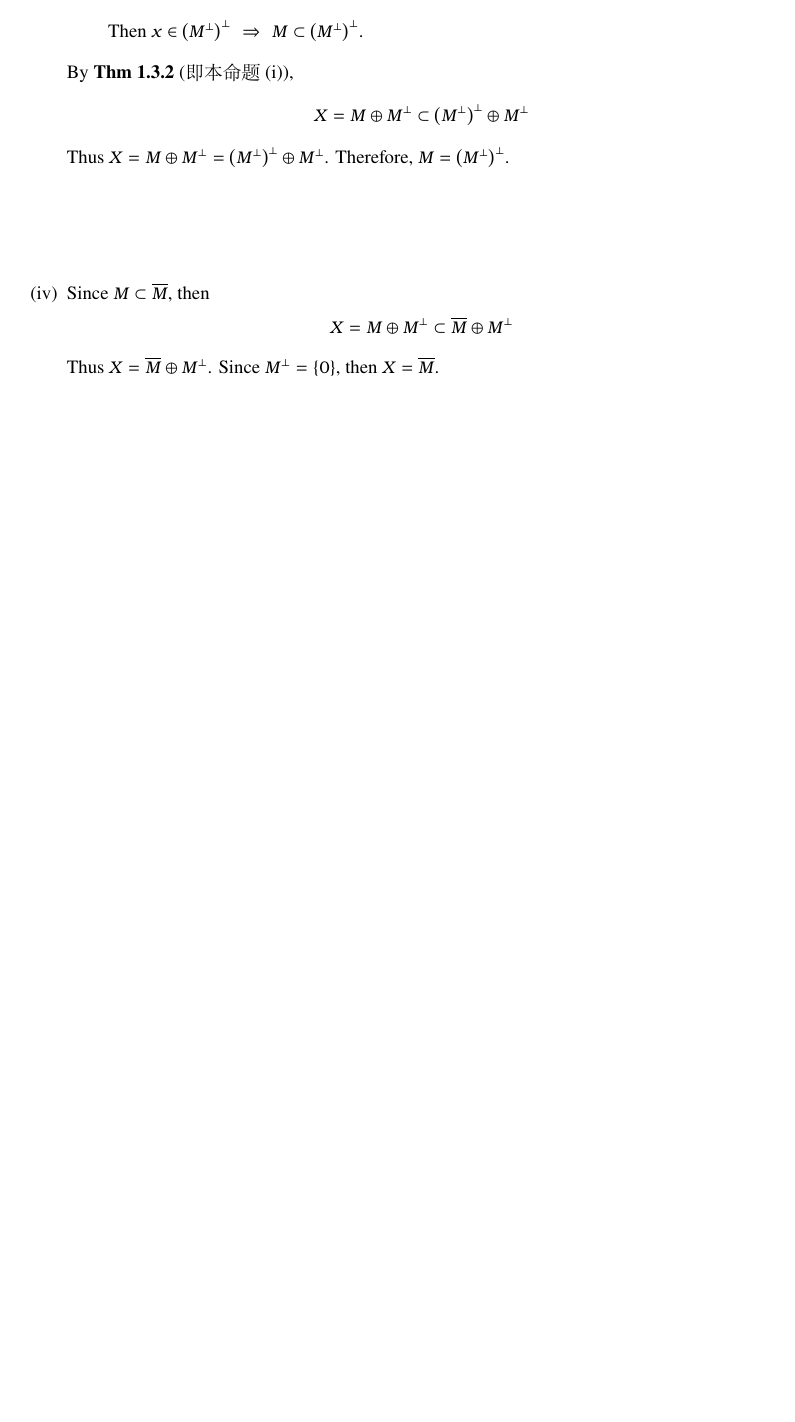
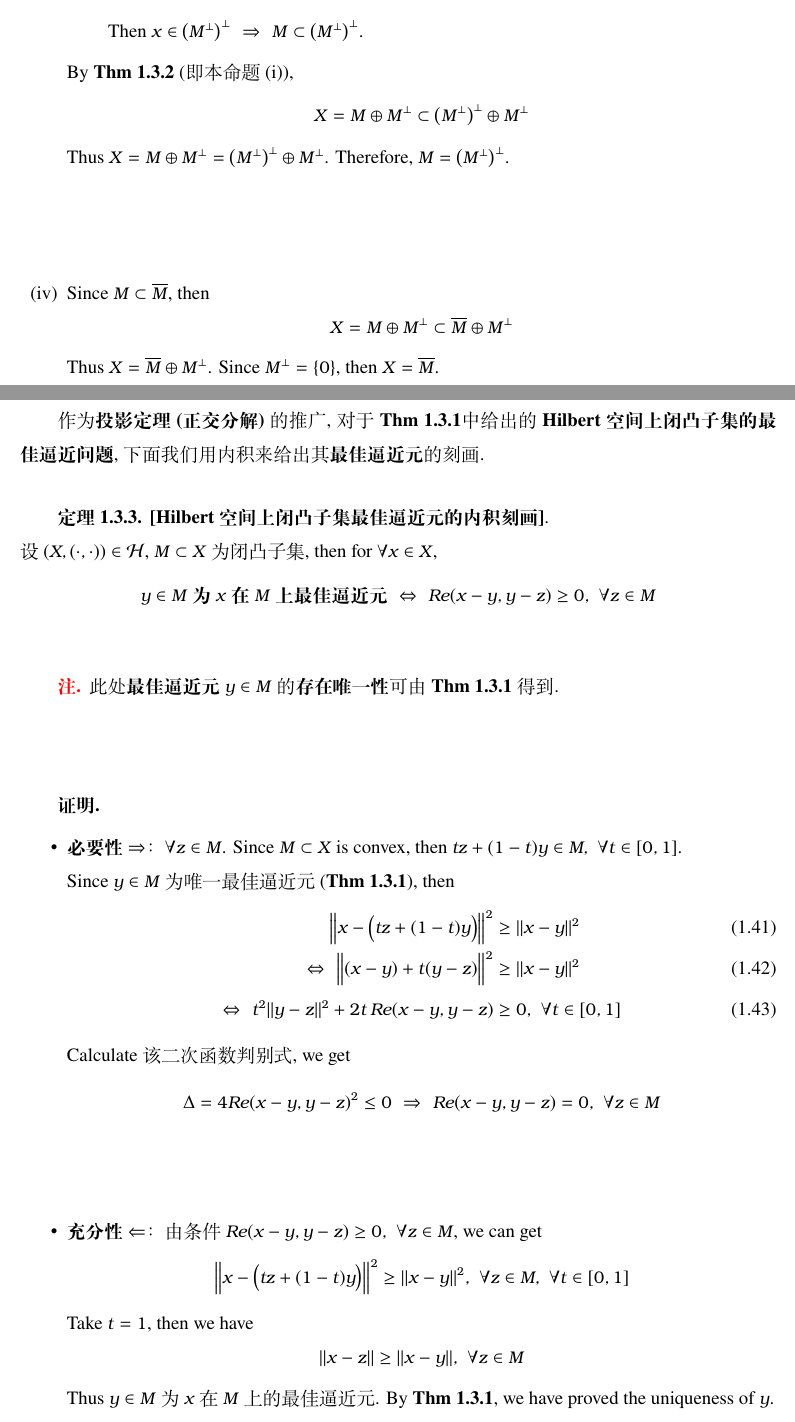
Before and after one commit to TW233/Functional-Analysis, a LaTeX book (chap3/chap.tex): part of page 15 of 15 before the commit and two parts of pages 15 and 16 of 17 after it, the two joined at a grey line, cut so that both start at the same text, the shorter picture padded with empty space. Compiled offline with XeLaTeX.

Commit message:
Add files via upload

```diff
--- a/chap3/chap.tex
+++ b/chap3/chap.tex
@@ -639,3 +639,48 @@
 		\end{proof}
 	\end{proposition}
 
+\newpage
+
+\subsection{最佳逼近元的内积刻画}
+	作为\textbf{投影定理 (正交分解)}的推广, 对于\textbf{Thm \ref{thm 3.3.1}}中给出的\textbf{Hilbert空间上闭凸子集的最佳逼近问题}, 下面我们用内积来给出其\textbf{最佳逼近元}的刻画.
+
+	\vspace{1em}
+
+	\begin{thm}\label{thm 3.3.3}
+		\textbf{[Hilbert空间上闭凸子集最佳逼近元的内积刻画]}. \\
+		设$(X , (\cdot , \cdot)) \in \mathcal{H}$, $M \subset X$ 为闭凸子集, then for $\forall x \in X$,
+		\begin{center}
+			\textbf{$y \in M$ 为$x$ 在$M$ 上最佳逼近元 $\,\, \Leftrightarrow \,\, Re (x - y , y - z) \geq 0 , \,\, \forall z \in M$}
+		\end{center}
+
+		\vspace{2em}
+
+		\begin{rmk}
+			此处\textbf{最佳逼近元 $y \in M$}的\textbf{存在唯一性}可由\textbf{Thm \ref{thm 3.3.1}} 得到.
+		\end{rmk}
+
+		\vspace{4em}
+
+		\begin{proof}
+			\begin{itemize}
+				\item \textbf{必要性$\Rightarrow$}：$\forall z \in M$. Since $M \subset X$ is convex, then $tz + (1 - t)y \in M , \,\, \forall t \in [0 , 1]$.  \\
+				Since $y \in M$ 为唯一最佳逼近元 (\textbf{Thm \ref{thm 3.3.1}}), then
+				\begin{align}
+					\Big\Vert x - \Big( tz + (1 - t)y \Big) \Big\Vert^2
+					&\geq \Vert x - y \Vert^2 \\
+					\Leftrightarrow \,\, \Big\Vert (x - y) + t(y - z) \Big\Vert^2
+					&\geq \Vert x - y \Vert^2 \\
+					\Leftrightarrow \,\, t^2 \Vert y - z \Vert^2 + 2t \, Re(x - y , y - z)
+					&\geq 0 , \,\, \forall t \in [0 , 1]
+				\end{align}
+				Calculate 该二次函数判别式, we get
+				\[ \Delta = 4 Re(x - y , y - z)^2 \leq 0 \,\, \Rightarrow \,\, Re(x - y , y - z) = 0 , \,\, \forall z \in M \]
+
+				\vspace{4em}
+
+				\item \textbf{充分性$\Leftarrow$}：由条件$Re(x - y , y - z) \geq 0 , \,\, \forall z \in M$, we can get
+				\[ \Big\Vert x - \Big( tz + (1 - t)y \Big) \Big\Vert^2 \geq \Vert x - y \Vert^2 , \,\, \forall z \in M , \,\, \forall t \in [0 , 1] \]
+				Take $t = 1$, then we have
+				\[ \Vert x - z \Vert \geq \Vert x - y \Vert , \,\, \forall z \in M \]
+				Thus $y \in M$ 为$x$ 在$M$ 上的最佳逼近元. By \textbf{Thm \ref{thm 3.3.1}}, we have proved the uniqueness of $y$.
+			\end{itemize}
```
Also changed, not shown: main.pdf, chap3/chap.tex (8 more changed lines), 7 other files.
